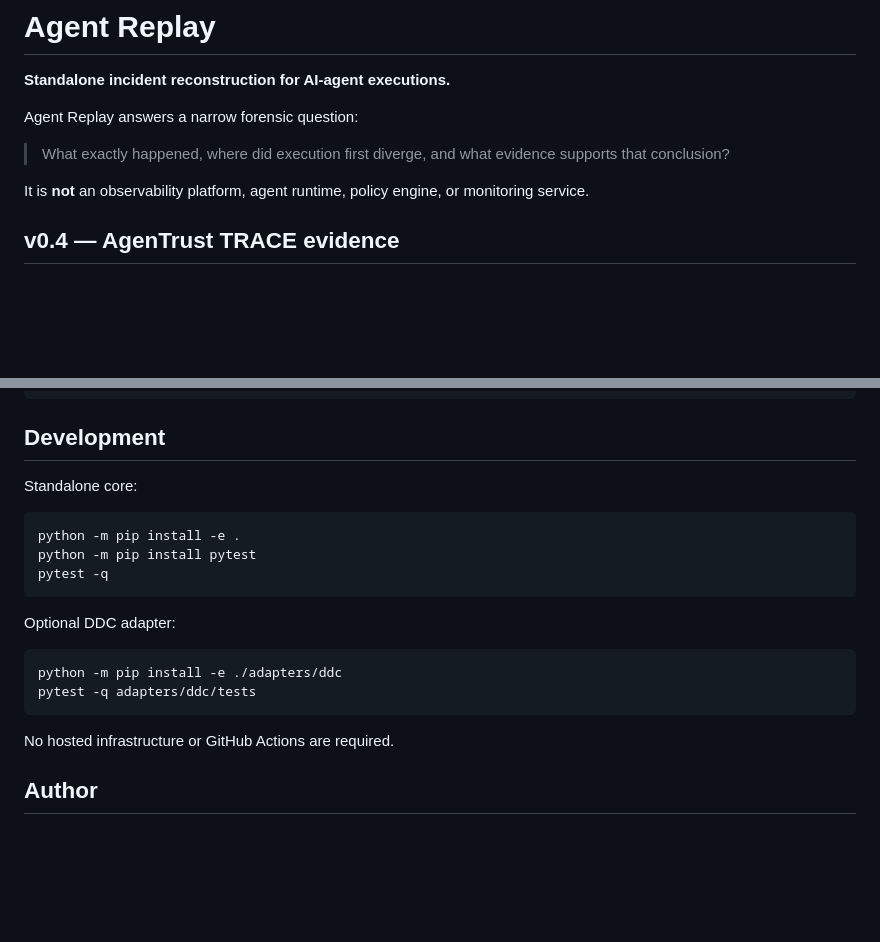
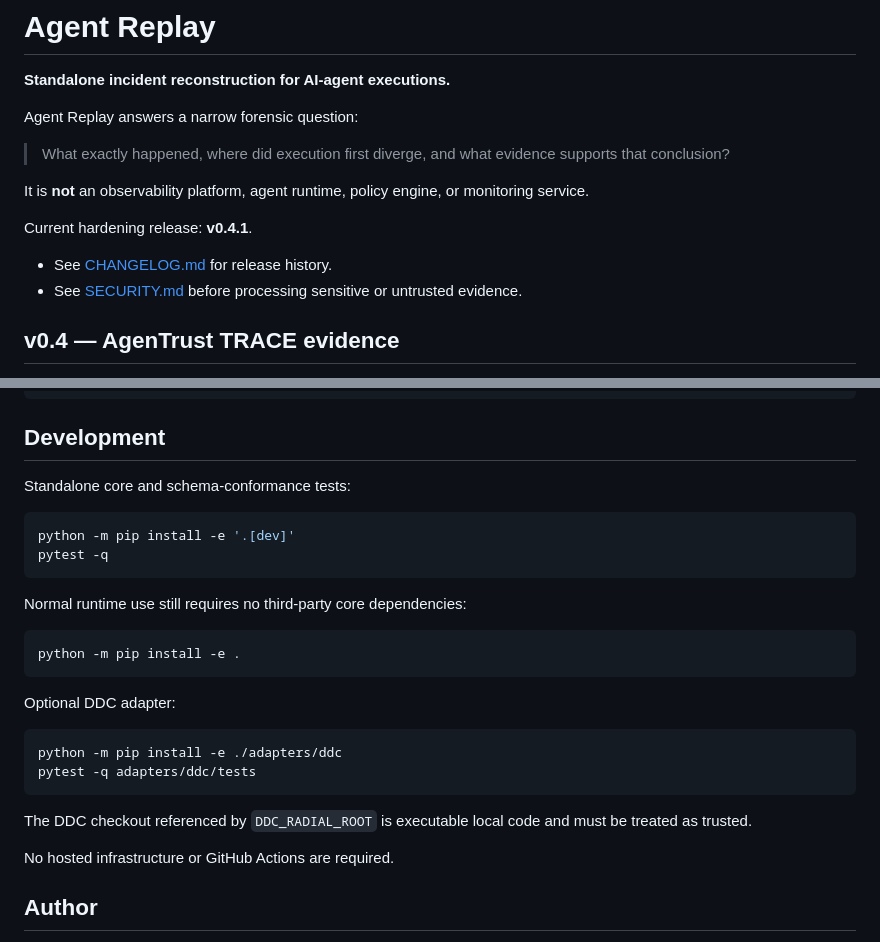
Before and after one commit to altrudev/Agent-Replay, a Markdown page: README.md, 2 parts joined by grey strips. Drawn GitHub-style; blank space fills up the shorter version.

Commit message:
Finalize v0.4.1 release and test documentation

````diff
--- a/README.md
+++ b/README.md
@@ -7,6 +7,11 @@ Agent Replay answers a narrow forensic question:
 > What exactly happened, where did execution first diverge, and what evidence supports that conclusion?
 
 It is **not** an observability platform, agent runtime, policy engine, or monitoring service.
+
+Current hardening release: **v0.4.1**.
+
+- See [CHANGELOG.md](CHANGELOG.md) for release history.
+- See [SECURITY.md](SECURITY.md) before processing sensitive or untrusted evidence.
 
 ## v0.4 — AgenTrust TRACE evidence
 
@@ -346,12 +351,17 @@ schemas/incident-v2.schema.json
 
 ## Development
 
-Standalone core:
+Standalone core and schema-conformance tests:
+
+```bash
+python -m pip install -e '.[dev]'
+pytest -q
+```
+
+Normal runtime use still requires no third-party core dependencies:
 
 ```bash
 python -m pip install -e .
-python -m pip install pytest
-pytest -q
 ```
 
 Optional DDC adapter:
@@ -360,6 +370,8 @@ Optional DDC adapter:
 python -m pip install -e ./adapters/ddc
 pytest -q adapters/ddc/tests
 ```
+
+The DDC checkout referenced by `DDC_RADIAL_ROOT` is executable local code and must be treated as trusted.
 
 No hosted infrastructure or GitHub Actions are required.
 
````
